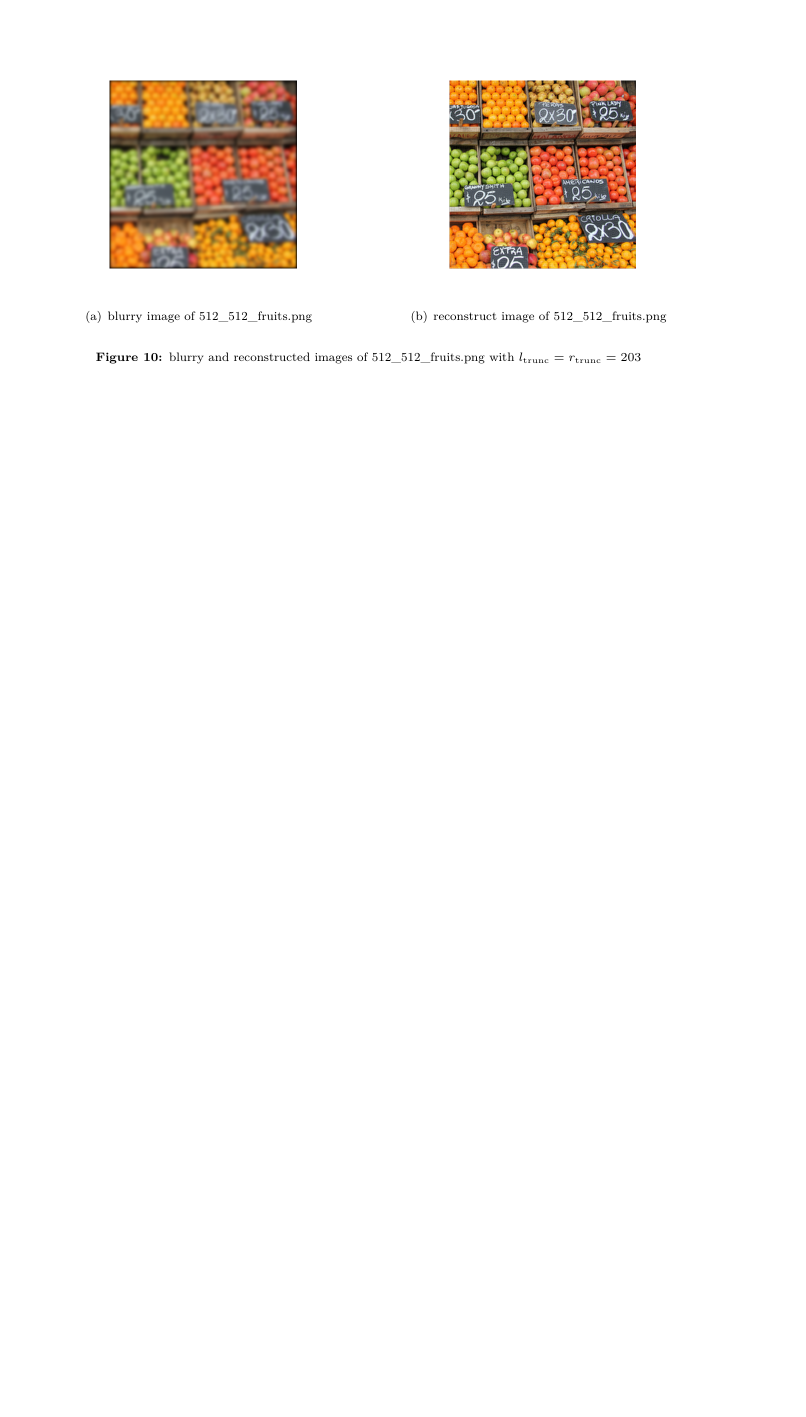
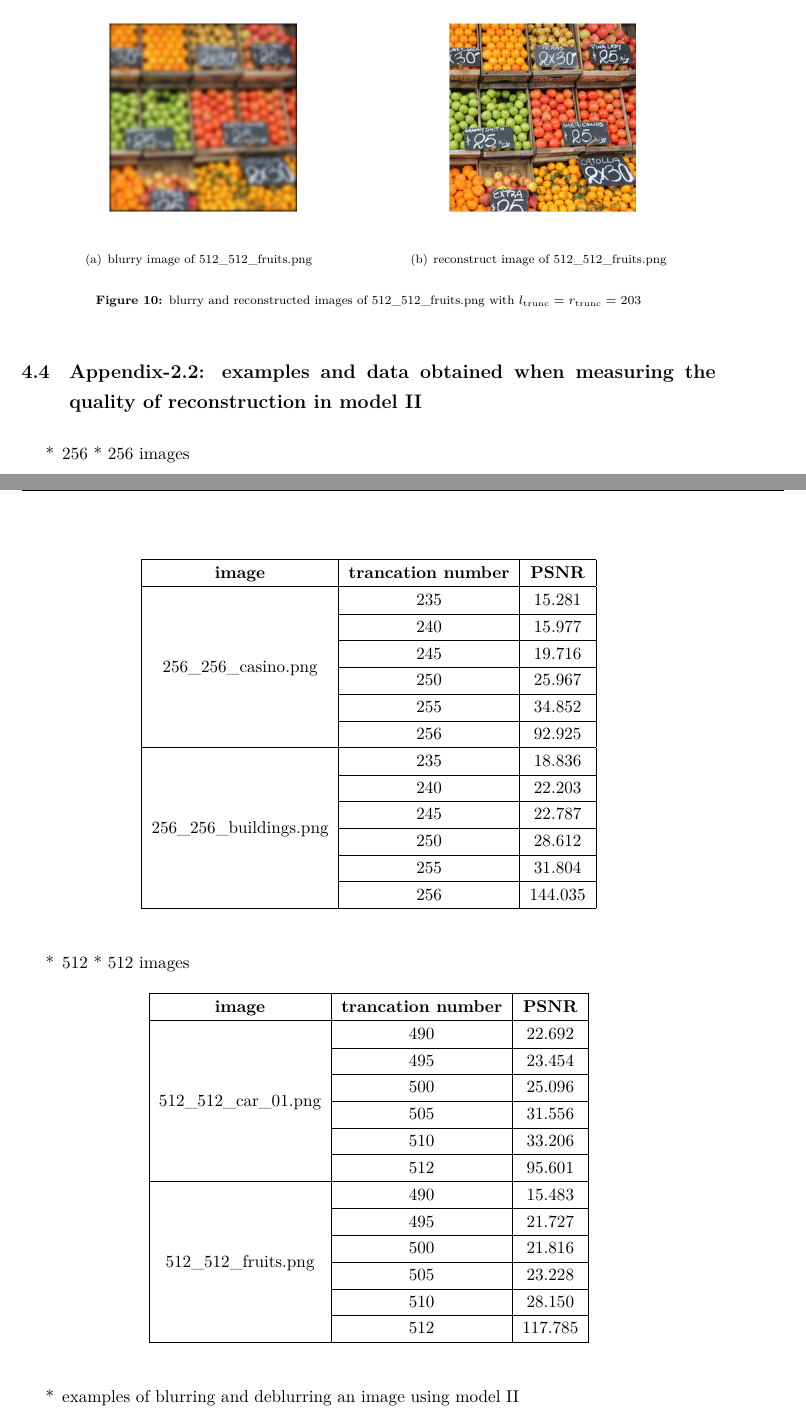
Before and after one commit to alanqwl/image-deblurring-and-video-background-extraction, a LaTeX document (report/report.tex): part of page 14 of 14 before the commit and two parts of pages 14 and 15 of 16 after it, the two joined at a grey line, cut so that both start at the same text, the shorter picture padded with empty space. Compiled offline with XeLaTeX.

Commit message:
finish part 2 of report

```diff
--- a/report/report.tex
+++ b/report/report.tex
@@ -411,3 +414,73 @@ To varify whether the QR iteration or the alternative iterative procedure give a
     }
     \caption{blurry and reconstructed images of \lstinline{512_512_fruits.png} with $l_{\text{trunc}} = r_{\text{trunc}} = 203$}
 \end{figure}
+\end{enumerate}
+\subsection{Appendix-2.2: examples and data obtained when measuring the quality of reconstruction in model II}
+\begin{enumerate}
+\item[*] 256 * 256 images
+\begin{table}[H]
+    \centering
+    \begin{tabular}{|c|c|c|}
+        \hline
+        \textbf{image} & \textbf{trancation number} & \textbf{PSNR} \\
+        \hline
+        \multirow{6}{*}{256_256_casino.png} & 235 & 15.281 \\
+        \cline{2-3}
+        & 240 & 15.977 \\
+        \cline{2-3}
+        & 245 & 19.716 \\
+        \cline{2-3}
+        & 250 & 25.967 \\
+        \cline{2-3}
+        & 255 & 34.852 \\
+        \cline{2-3}
+        & 256 & 92.925 \\
+        \hline
+        \multirow{6}{*}{256_256_buildings.png} & 235 & 18.836 \\
+        \cline{2-3}
+        & 240 & 22.203 \\
+        \cline{2-3}
+        & 245 & 22.787 \\
+        \cline{2-3}
+        & 250 & 28.612 \\
+        \cline{2-3}
+        & 255 & 31.804 \\
+        \cline{2-3}
+        & 256 & 144.035 \\
+        \hline
+    \end{tabular}
+\end{table}
+\item[*] 512 * 512 images
+\begin{table}[H]
+    \centering
+    \begin{tabular}{|c|c|c|}
+        \hline
+        \textbf{image} & \textbf{trancation number} & \textbf{PSNR} \\
+        \hline
+        \multirow{6}{*}{512_512_car_01.png} & 490 & 22.692 \\
+        \cline{2-3}
+        & 495 & 23.454 \\
+        \cline{2-3}
+        & 500 & 25.096 \\
+        \cline{2-3}
+        & 505 & 31.556 \\
+        \cline{2-3}
+        & 510 & 33.206 \\
+        \cline{2-3}
+        & 512 & 95.601 \\
+        \hline
+        \multirow{6}{*}{512_512_fruits.png} & 490 & 15.483 \\
+        \cline{2-3}
+        & 495 & 21.727 \\
+        \cline{2-3}
+        & 500 & 21.816 \\
+        \cline{2-3}
+        & 505 & 23.228 \\
+        \cline{2-3}
+        & 510 & 28.150 \\
+        \cline{2-3}
+        & 512 & 117.785 \\
+        \hline
+    \end{tabular}
+\end{table}
+\item[*] examples of blurring and deblurring an image using model II
@@ -413,0 +496 @@ To varify whether the QR iteration or the alternative iterative procedure give a
+\end{figure}
```
Also changed, not shown: report/blur_coffee_model2.png (added), report/reconstruct_coffee_model2.png (added), report/report.pdf, report/report.tex (45 more changed lines), 5 other files.
